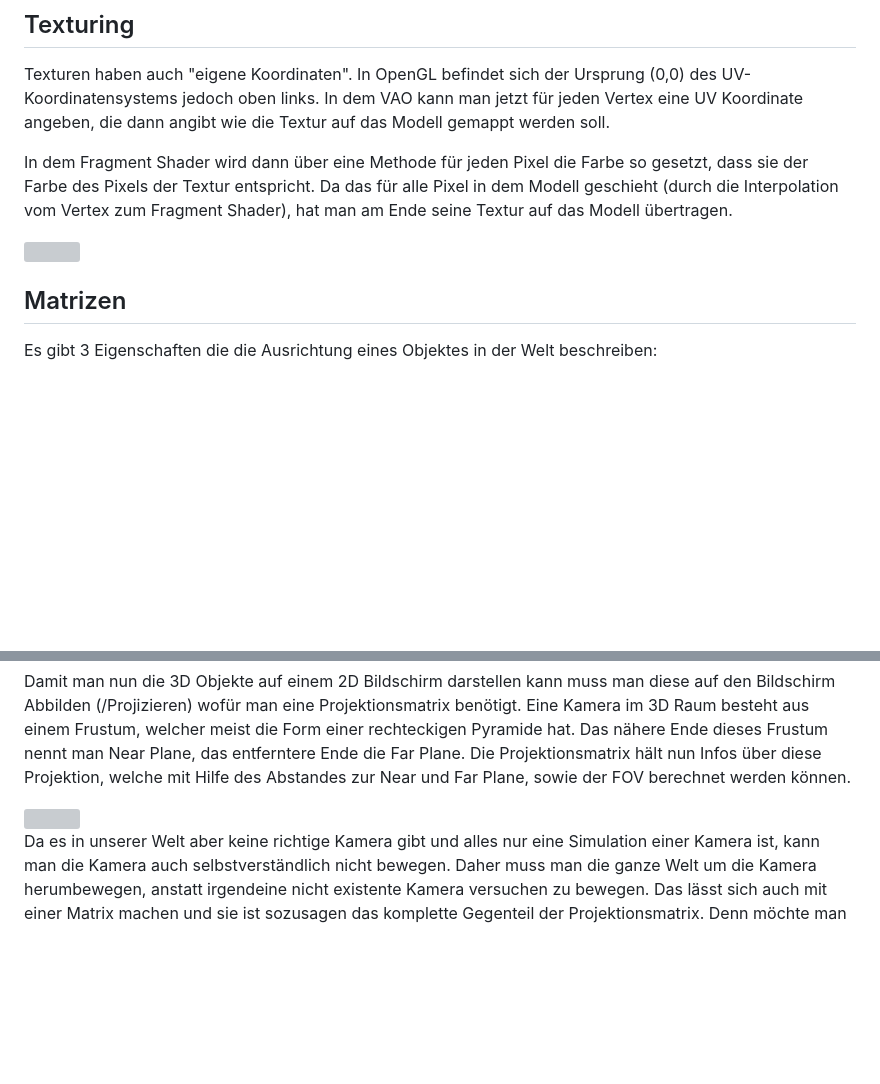
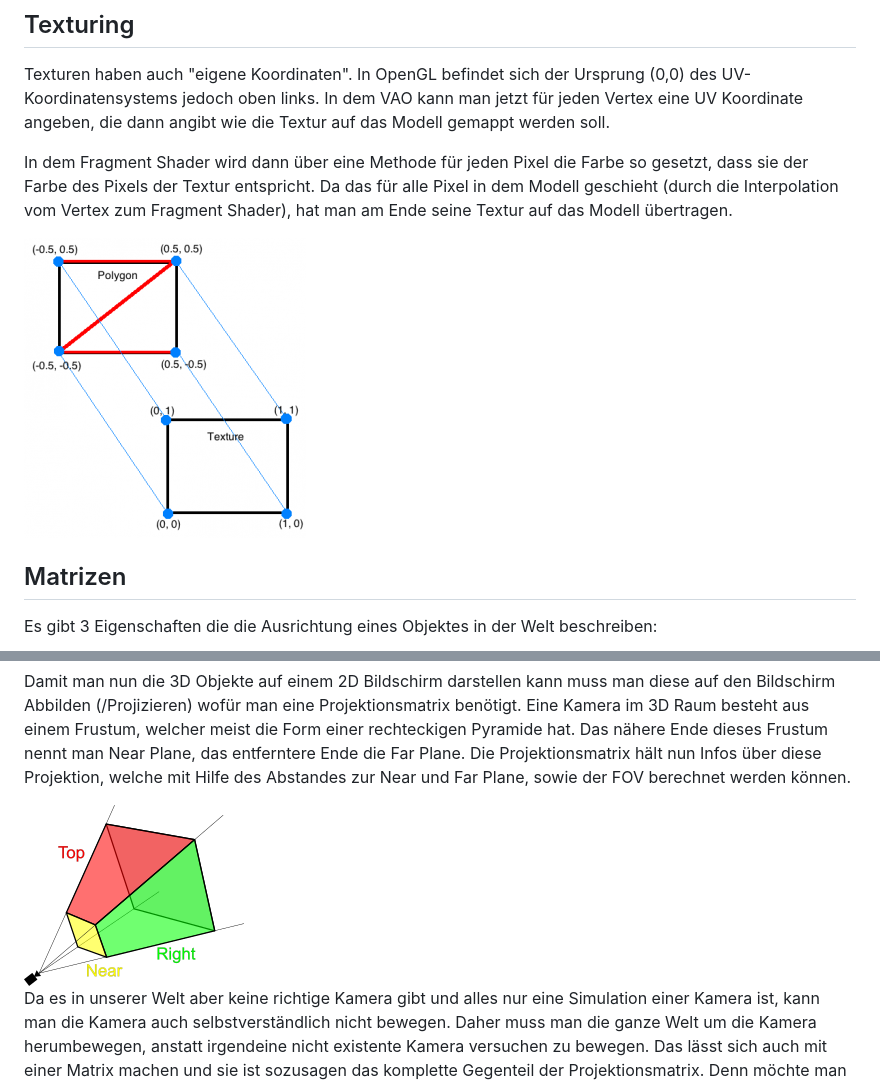
Before and after one commit to github-gabriel/game-engine, a Markdown page: 3D Engine.md, 2 parts joined by grey strips. Drawn GitHub-style; blank space fills up the shorter version; grey boxes are pictures that could not be loaded.

```diff
--- a/3D Engine.md
+++ b/3D Engine.md
@@ -53,7 +53,7 @@ eine UV Koordinate angeben, die dann angibt wie die Textur auf das Modell gemapp
 In dem Fragment Shader wird dann über eine Methode für jeden Pixel die Farbe so gesetzt, dass sie der Farbe des Pixels der Textur entspricht. Da das für alle Pixel in dem
 Modell geschieht (durch die Interpolation vom Vertex zum Fragment Shader), hat man am Ende seine Textur auf das Modell übertragen.
 
-<img src="resources/texture_mapping.png">
+<img src="Resources/texture_mapping.png">
 
 ## Matrizen
 
@@ -71,7 +71,7 @@ Damit man nun die 3D Objekte auf einem 2D Bildschirm darstellen kann muss man di
 Eine Kamera im 3D Raum besteht aus einem Frustum, welcher meist die Form einer rechteckigen Pyramide hat. Das nähere Ende dieses Frustum nennt man Near Plane, das entferntere
 Ende die Far Plane. Die Projektionsmatrix hält nun Infos über diese Projektion, welche mit Hilfe des Abstandes zur Near und Far Plane, sowie der FOV berechnet werden können.
 
-<img src="resources/ViewFrustum.png">
+<img src="Resources/ViewFrustum.png">
 
 Da es in unserer Welt aber keine richtige Kamera gibt und alles nur eine Simulation einer Kamera ist, kann man die Kamera auch selbstverständlich nicht bewegen. Daher muss man
 die ganze Welt um die Kamera herumbewegen, anstatt irgendeine nicht existente Kamera versuchen zu bewegen. Das lässt sich auch mit einer Matrix machen und sie ist sozusagen das
```
Also changed, not shown: other parts of 3D Engine.md (+2 -2 lines).
